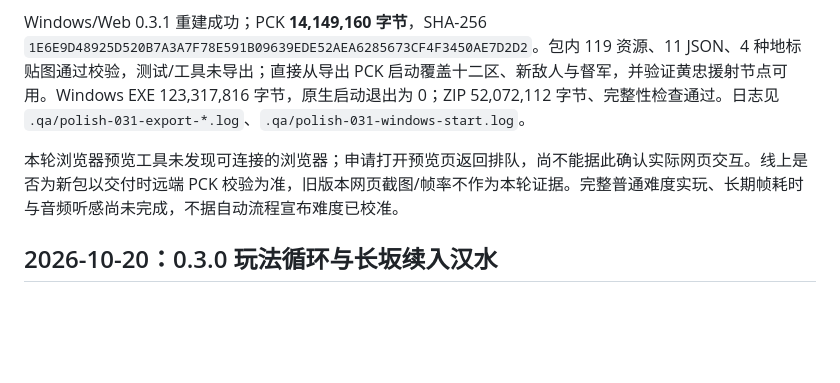
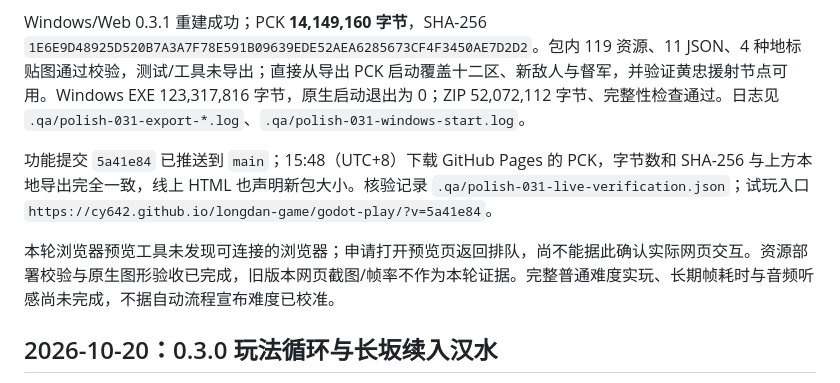
Before and after one commit to cy642/longdan-game, a Markdown page: CLOUD-POLISH.md, the part around the change. Drawn GitHub-style; blank space fills up the shorter version.

Commit message:
Record verified 0.3.1 Pages deployment

```diff
--- a/CLOUD-POLISH.md
+++ b/CLOUD-POLISH.md
@@ -20,7 +20,9 @@
 
 Windows/Web 0.3.1 重建成功；PCK **14,149,160 字节**，SHA-256 `1E6E9D48925D520B7A3A7F78E591B09639EDE52AEA6285673CF4F3450AE7D2D2`。包内 119 资源、11 JSON、4 种地标贴图通过校验，测试/工具未导出；直接从导出 PCK 启动覆盖十二区、新敌人与督军，并验证黄忠援射节点可用。Windows EXE 123,317,816 字节，原生启动退出为 0；ZIP 52,072,112 字节、完整性检查通过。日志见 `.qa/polish-031-export-*.log`、`.qa/polish-031-windows-start.log`。
 
-本轮浏览器预览工具未发现可连接的浏览器；申请打开预览页返回排队，尚不能据此确认实际网页交互。线上是否为新包以交付时远端 PCK 校验为准，旧版本网页截图/帧率不作为本轮证据。完整普通难度实玩、长期帧耗时与音频听感尚未完成，不据自动流程宣布难度已校准。
+功能提交 `5a41e84` 已推送到 `main`；15:48（UTC+8）下载 GitHub Pages 的 PCK，字节数和 SHA-256 与上方本地导出完全一致，线上 HTML 也声明新包大小。核验记录 `.qa/polish-031-live-verification.json`；试玩入口 `https://cy642.github.io/longdan-game/godot-play/?v=5a41e84`。
+
+本轮浏览器预览工具未发现可连接的浏览器；申请打开预览页返回排队，尚不能据此确认实际网页交互。资源部署校验与原生图形验收已完成，旧版本网页截图/帧率不作为本轮证据。完整普通难度实玩、长期帧耗时与音频听感尚未完成，不据自动流程宣布难度已校准。
 
 ## 2026-10-20：0.3.0 玩法循环与长坂续入汉水
 
```
